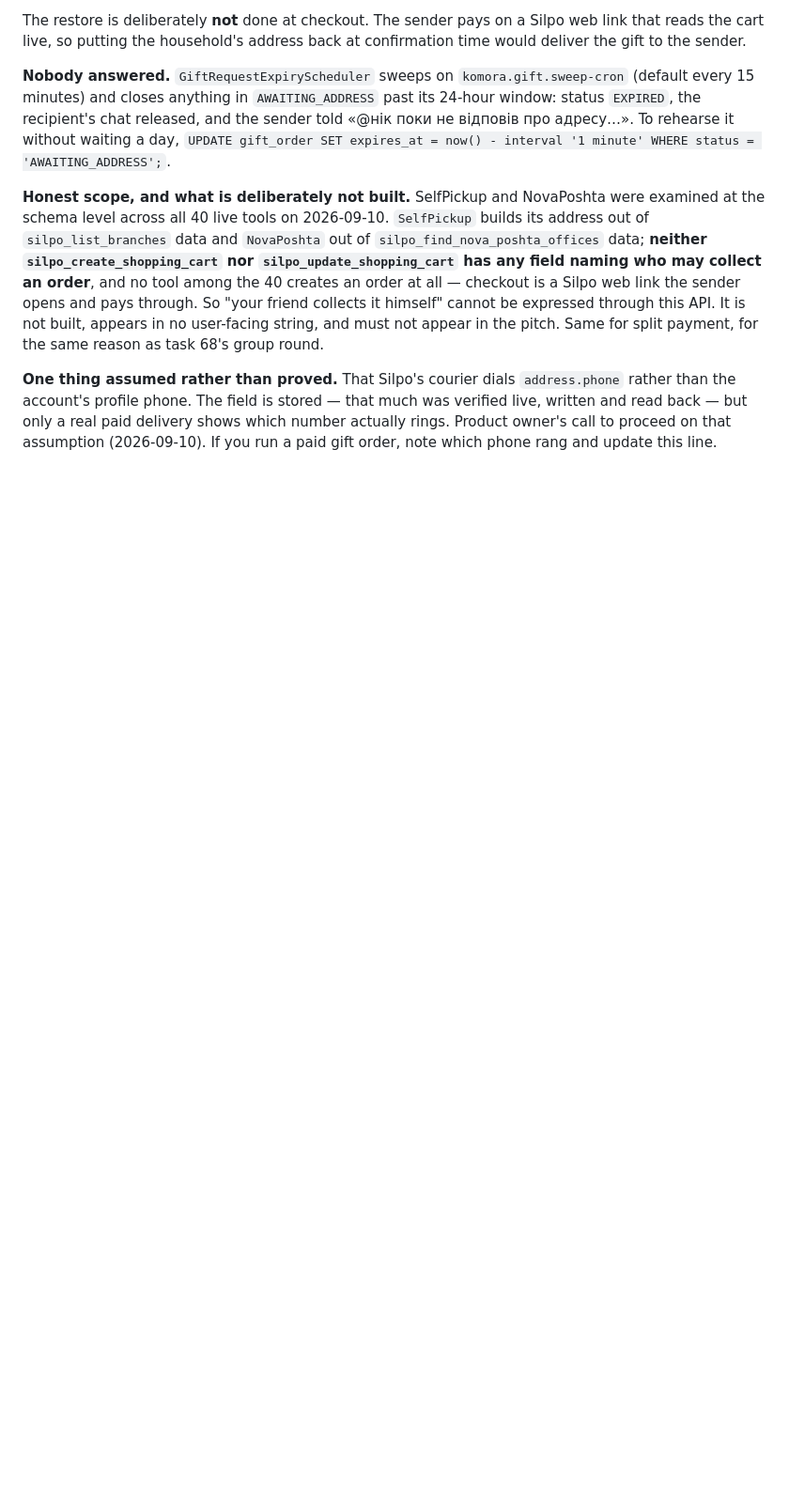
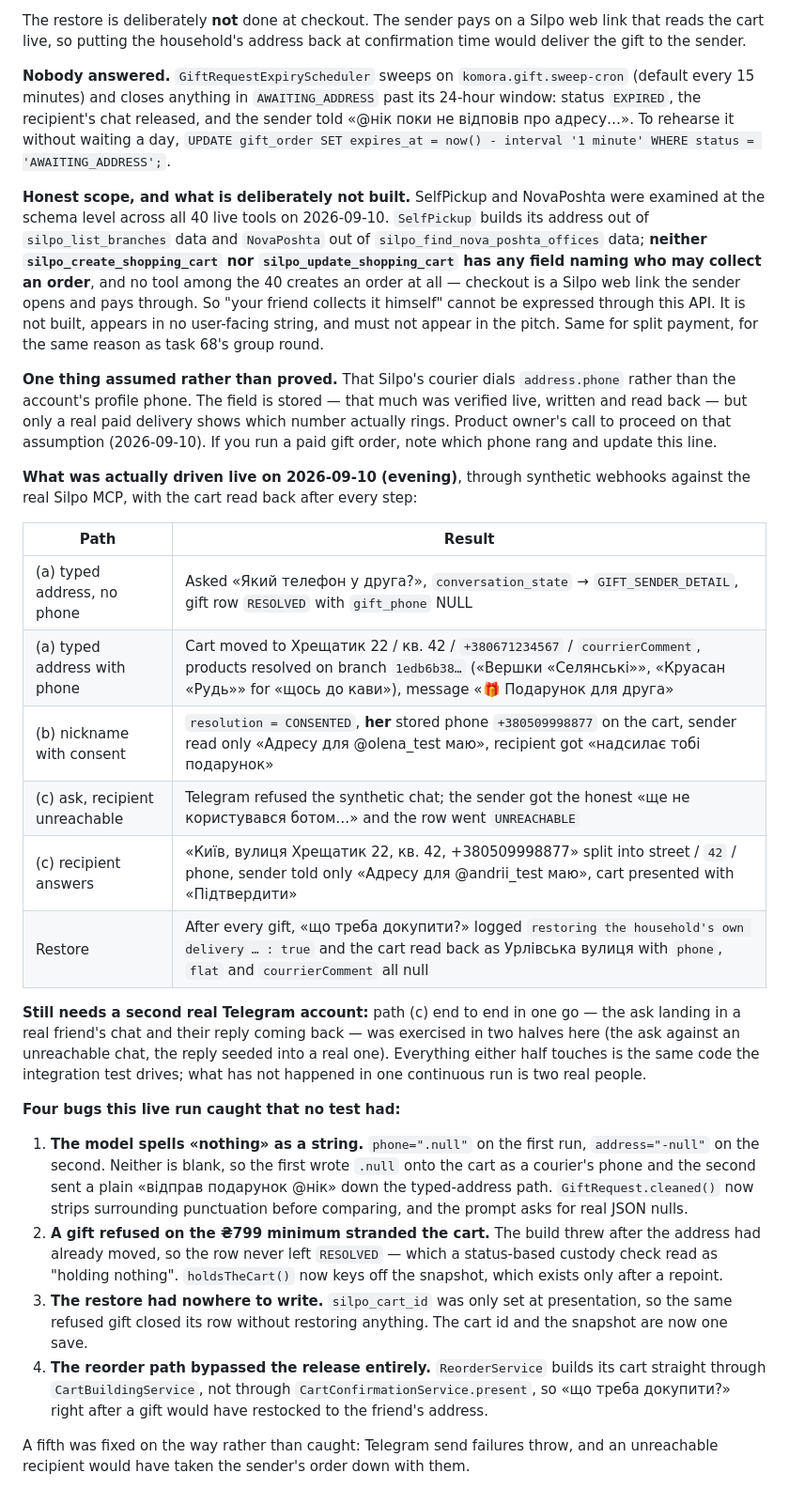
Before and after one commit to javaAndScriptDeveloper/SilpoRestockAI, a Markdown page: docs/RUNBOOK.md, the part around the change. Shown at 94% size. GitHub-like rendering; blank space fills up the shorter version.

Commit message:
Write down what the live run found
Five bugs in one evening's driving, four of them invisible to the test
suite because they needed a real model answer or a real Silpo refusal.
Recorded with what to type and what to expect, so the next person
checking this by hand starts from the same place.

Co-Authored-By: Claude Opus 5 <noreply@anthropic.com>

```diff
--- a/docs/RUNBOOK.md
+++ b/docs/RUNBOOK.md
@@ -2325,3 +2325,38 @@ and must not appear in the pitch. Same for split payment, for the same reason as
 account's profile phone. The field is stored — that much was verified live, written and read back — but only
 a real paid delivery shows which number actually rings. Product owner's call to proceed on that assumption
 (2026-09-10). If you run a paid gift order, note which phone rang and update this line.
+
+**What was actually driven live on 2026-09-10 (evening)**, through synthetic webhooks against the real
+Silpo MCP, with the cart read back after every step:
+
+| Path | Result |
+|---|---|
+| (a) typed address, no phone | Asked «Який телефон у друга?», `conversation_state` → `GIFT_SENDER_DETAIL`, gift row `RESOLVED` with `gift_phone` NULL |
+| (a) typed address with phone | Cart moved to Хрещатик 22 / кв. 42 / `+380671234567` / `courrierComment`, products resolved on branch `1edb6b38…` («Вершки «Селянські»», «Круасан «Рудь»» for «щось до кави»), message «🎁 Подарунок для друга» |
+| (b) nickname with consent | `resolution = CONSENTED`, **her** stored phone `+380509998877` on the cart, sender read only «Адресу для @olena_test маю», recipient got «надсилає тобі подарунок» |
+| (c) ask, recipient unreachable | Telegram refused the synthetic chat; the sender got the honest «ще не користувався ботом…» and the row went `UNREACHABLE` |
+| (c) recipient answers | «Київ, вулиця Хрещатик 22, кв. 42, +380509998877» split into street / `42` / phone, sender told only «Адресу для @andrii_test маю», cart presented with «Підтвердити» |
+| Restore | After every gift, «що треба докупити?» logged `restoring the household's own delivery … : true` and the cart read back as Урлівська вулиця with `phone`, `flat` and `courrierComment` all null |
+
+**Still needs a second real Telegram account:** path (c) end to end in one go — the ask landing in a real
+friend's chat and their reply coming back — was exercised in two halves here (the ask against an unreachable
+chat, the reply seeded into a real one). Everything either half touches is the same code the integration
+test drives; what has not happened in one continuous run is two real people.
+
+**Four bugs this live run caught that no test had:**
+
+1. **The model spells «nothing» as a string.** `phone=".null"` on the first run, `address="-null"` on the
+   second. Neither is blank, so the first wrote `.null` onto the cart as a courier's phone and the second
+   sent a plain «відправ подарунок @нік» down the typed-address path. `GiftRequest.cleaned()` now strips
+   surrounding punctuation before comparing, and the prompt asks for real JSON nulls.
+2. **A gift refused on the ₴799 minimum stranded the cart.** The build threw after the address had already
+   moved, so the row never left `RESOLVED` — which a status-based custody check read as "holding nothing".
+   `holdsTheCart()` now keys off the snapshot, which exists only after a repoint.
+3. **The restore had nowhere to write.** `silpo_cart_id` was only set at presentation, so the same refused
+   gift closed its row without restoring anything. The cart id and the snapshot are now one save.
+4. **The reorder path bypassed the release entirely.** `ReorderService` builds its cart straight through
+   `CartBuildingService`, not through `CartConfirmationService.present`, so «що треба докупити?» right after
+   a gift would have restocked to the friend's address.
+
+A fifth was fixed on the way rather than caught: Telegram send failures throw, and an unreachable recipient
+would have taken the sender's order down with them.
```
Also changed, not shown: docs/OVERNIGHT_SUMMARY.md (+19 -0 lines).
